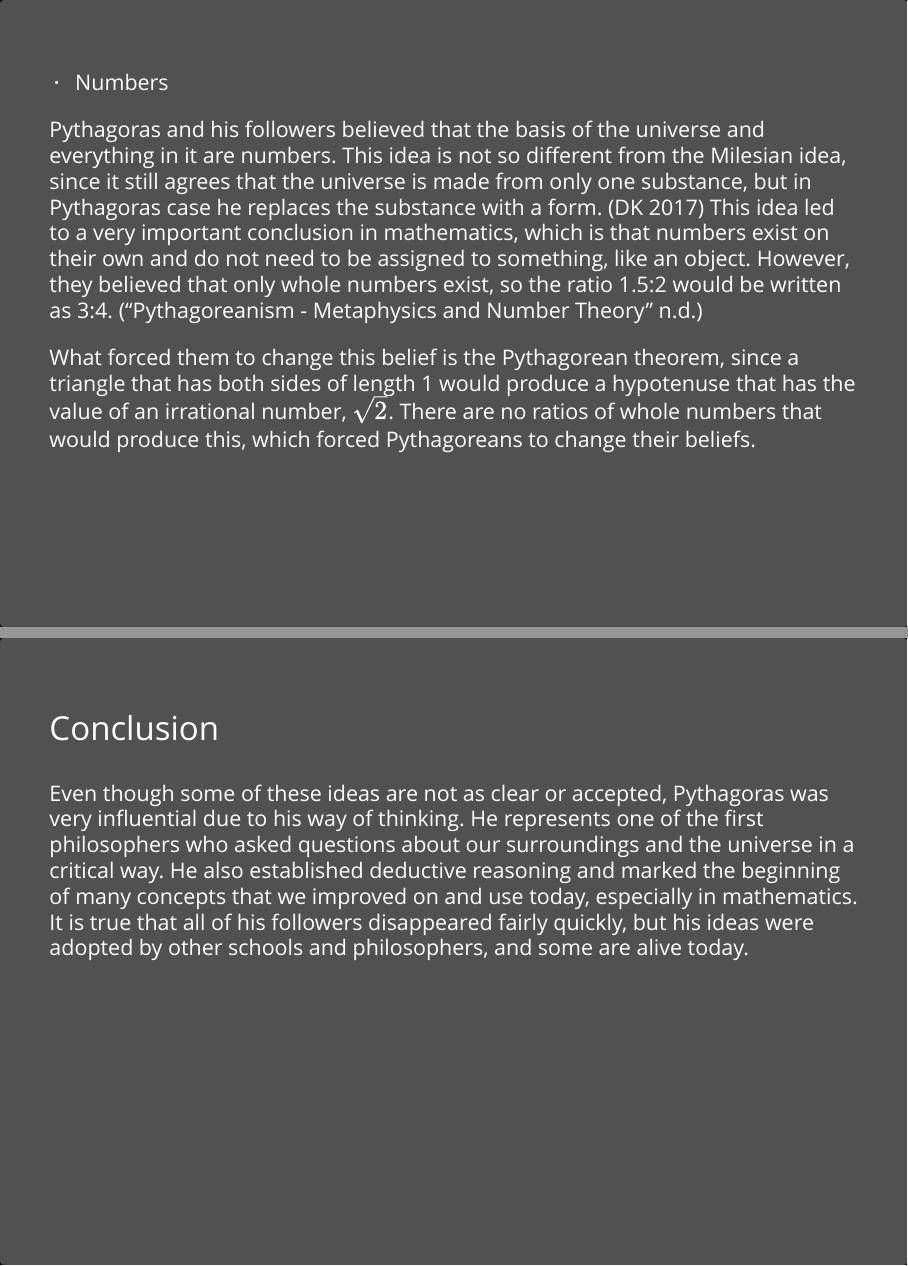
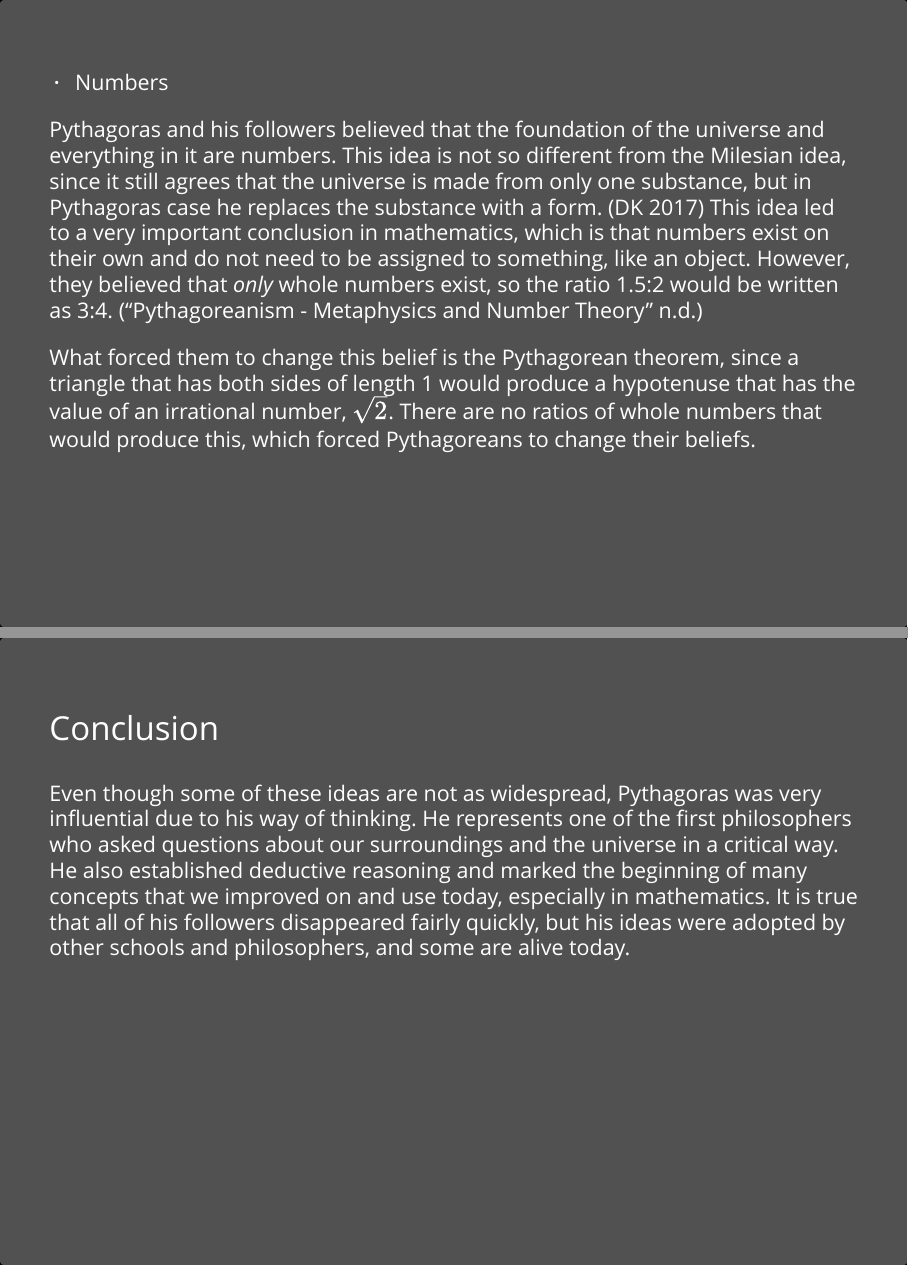
Before and after one commit to veravavan/ProdToolsPres, an R Markdown document (pres.Rmd): pages 6 and 10 of 11, joined at a grey line. The pictures show the output file pres.html that the author committed with the source, opened offline.

Commit message:
Final draft

```diff
--- a/pres.Rmd
+++ b/pres.Rmd
@@ -49,8 +49,8 @@ Aristotle referred to Pythagoras's followers as **“the so-called Pythagoreans
 <div style="color:white;">
 * Numbers
 
-Pythagoras and his followers believed that the basis of the universe and everything in it are numbers. This idea is not so different from the Milesian idea, since it still agrees that the universe is made from only one substance, but in Pythagoras case he replaces the substance with a form. [@dk_philosophy_2017]
-This idea led to a very important conclusion in mathematics, which is that numbers exist on their own and do not need to be assigned to something, like an object. However, they believed that only whole numbers exist, so the ratio 1.5:2 would be written as 3:4. [@noauthor_pythagoreanism_nodate]
+Pythagoras and his followers believed that the foundation of the universe and everything in it are numbers. This idea is not so different from the Milesian idea, since it still agrees that the universe is made from only one substance, but in Pythagoras case he replaces the substance with a form. [@dk_philosophy_2017]
+This idea led to a very important conclusion in mathematics, which is that numbers exist on their own and do not need to be assigned to something, like an object. However, they believed that *only* whole numbers exist, so the ratio 1.5:2 would be written as 3:4. [@noauthor_pythagoreanism_nodate]
 
 What forced them to change this belief is the Pythagorean theorem, since a triangle that has both sides of length 1 would produce a hypotenuse that has the value of an irrational number, $\sqrt2$. There are no ratios of whole numbers that would produce this, which forced Pythagoreans to change their beliefs.
 </div>
@@ -90,7 +90,7 @@ There are many other ideas that Pythagoras and his followers believed in, howeve
 <div style="color:white;">
 <p style="font-size: 30pt;">Conclusion</p>
 
-Even though some of these ideas are not as clear or accepted, Pythagoras was very influential due to his way of thinking. He represents one of the first philosophers who asked questions about our surroundings and the universe in a critical way. He also established deductive reasoning and marked the beginning of many concepts that we improved on and use today, especially in mathematics. It is true that all of his followers disappeared fairly quickly, but his ideas were adopted by other schools and philosophers, and some are alive today.
+Even though some of these ideas are not as widespread, Pythagoras was very influential due to his way of thinking. He represents one of the first philosophers who asked questions about our surroundings and the universe in a critical way. He also established deductive reasoning and marked the beginning of many concepts that we improved on and use today, especially in mathematics. It is true that all of his followers disappeared fairly quickly, but his ideas were adopted by other schools and philosophers, and some are alive today.
 </div>
 
 ## References
```
Also changed, not shown: pres.html, pres.Rmd (2 more changed lines).
